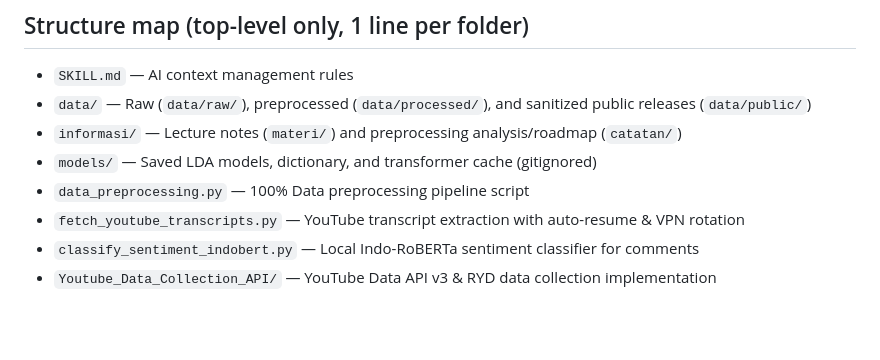
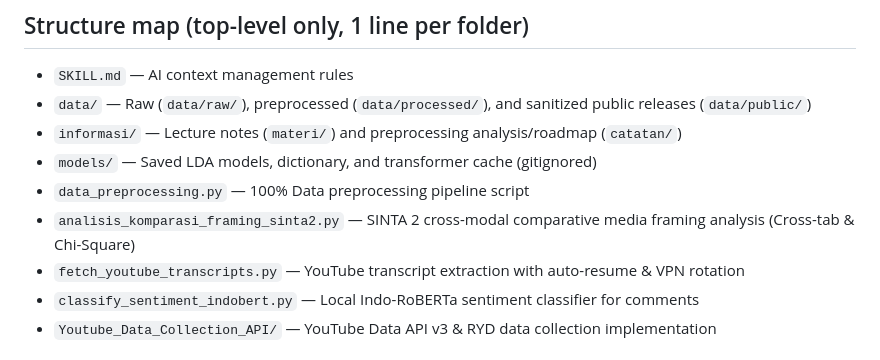
Before and after one commit to ImNotDanish05/2026_Data-Mining_TI-3A, a Markdown page: DANISH_AI_AGENT.md, the part around the change. GitHub-like rendering; blank space fills up the shorter version.

Commit message:
feat: Add SINTA 2 comparative media framing analysis script to project structure

```diff
--- a/DANISH_AI_AGENT.md
+++ b/DANISH_AI_AGENT.md
@@ -23,6 +23,7 @@ Presentation Deadline: Thursday, 22 October 2026.
 - `informasi/` — Lecture notes (`materi/`) and preprocessing analysis/roadmap (`catatan/`)
 - `models/` — Saved LDA models, dictionary, and transformer cache (gitignored)
 - `data_preprocessing.py` — 100% Data preprocessing pipeline script
+- `analisis_komparasi_framing_sinta2.py` — SINTA 2 cross-modal comparative media framing analysis (Cross-tab & Chi-Square)
 - `fetch_youtube_transcripts.py` — YouTube transcript extraction with auto-resume & VPN rotation
 - `classify_sentiment_indobert.py` — Local Indo-RoBERTa sentiment classifier for comments
 - `Youtube_Data_Collection_API/` — YouTube Data API v3 & RYD data collection implementation
```
